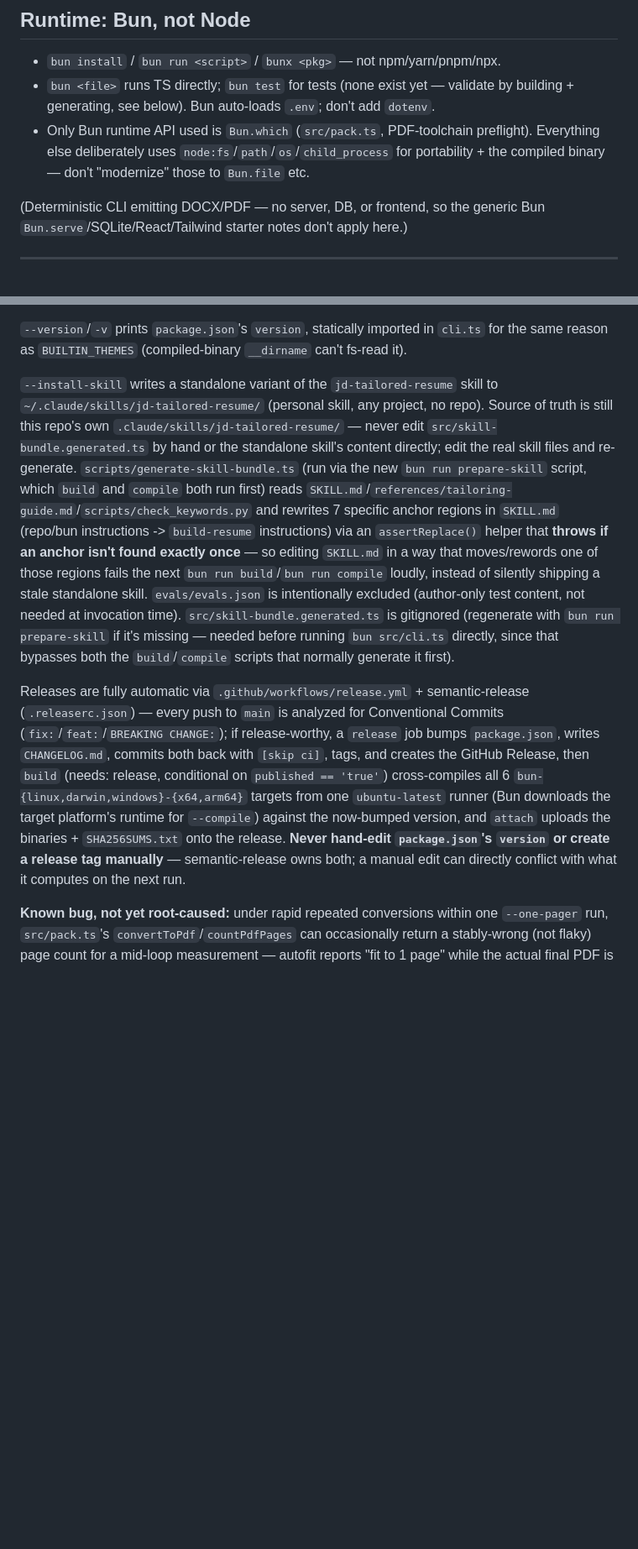
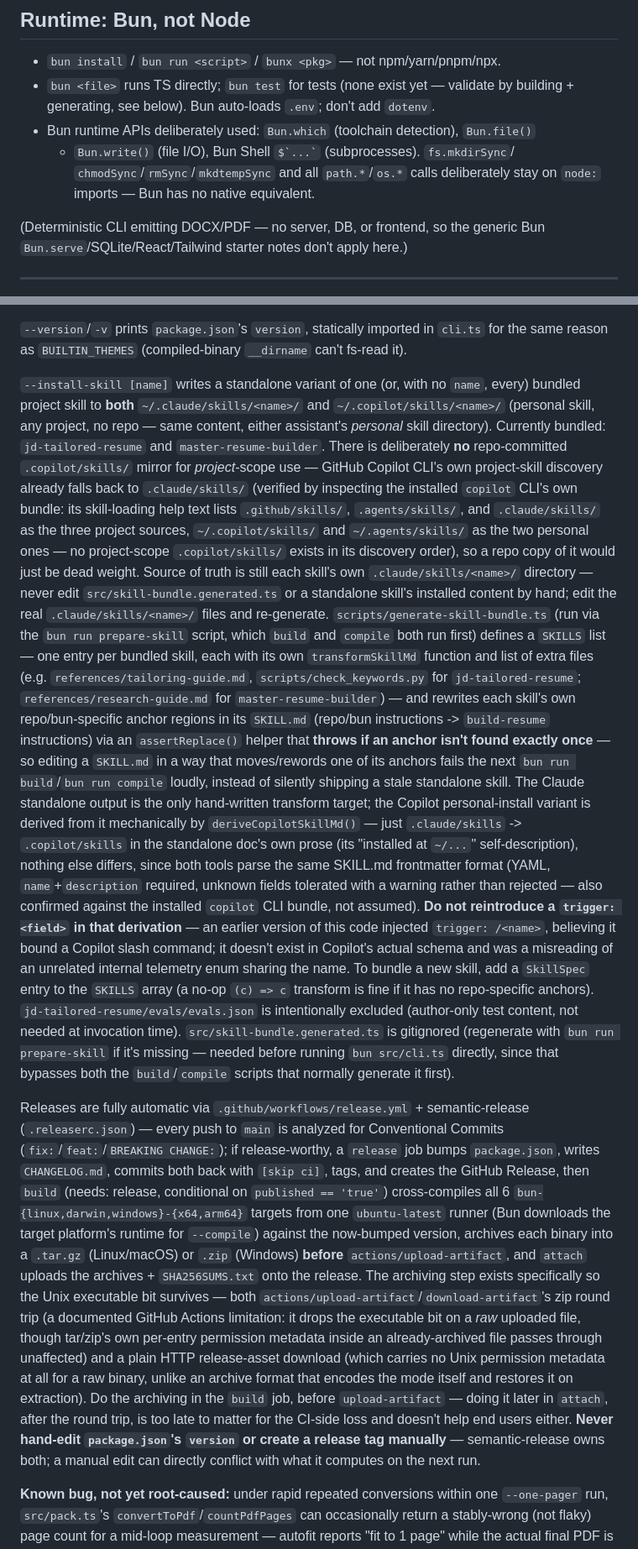
Before and after one commit to subho57/resume-tailor, a Markdown page: CLAUDE.md, 2 parts joined by grey strips. Shown at 84% size. Drawn GitHub-style; blank space fills up the shorter version.

Commit message:
docs: update CLAUDE.md's Bun-native-API documentation after fs/child_process conversion
The "Runtime: Bun, not Node" section now accurately documents that Bun.which,
Bun.file(), Bun.write(), and Bun Shell are deliberately used across the codebase.
child_process is no longer imported. fs.mkdirSync/chmodSync/rmSync/mkdtempSync and
path/os imports stay on node: specifically because Bun has no native equivalent,
not for portability concerns.

Co-Authored-By: Claude Sonnet 5 <noreply@anthropic.com>

```diff
--- a/CLAUDE.md
+++ b/CLAUDE.md
@@ -7,9 +7,10 @@ This file provides guidance to Claude Code (claude.ai/code) when working with co
 - `bun install` / `bun run <script>` / `bunx <pkg>` — not npm/yarn/pnpm/npx.
 - `bun <file>` runs TS directly; `bun test` for tests (none exist yet — validate by
   building + generating, see below). Bun auto-loads `.env`; don't add `dotenv`.
-- Only Bun runtime API used is `Bun.which` (`src/pack.ts`, PDF-toolchain preflight).
-  Everything else deliberately uses `node:fs`/`path`/`os`/`child_process` for
-  portability + the compiled binary — don't "modernize" those to `Bun.file` etc.
+- Bun runtime APIs deliberately used: `Bun.which` (toolchain detection), `Bun.file()`
+  + `Bun.write()` (file I/O), Bun Shell `` $`...` `` (subprocesses). `fs.mkdirSync`/
+  `chmodSync`/`rmSync`/`mkdtempSync` and all `path.*`/`os.*` calls deliberately stay on
+  `node:` imports — Bun has no native equivalent.
 
 (Deterministic CLI emitting DOCX/PDF — no server, DB, or frontend, so the generic
 Bun `Bun.serve`/SQLite/React/Tailwind starter notes don't apply here.)
@@ -80,22 +90,49 @@ see it even after `themes/<name>.theme.json` exists on disk.
 `--version`/`-v` prints `package.json`'s `version`, statically imported in `cli.ts`
 for the same reason as `BUILTIN_THEMES` (compiled-binary `__dirname` can't fs-read it).
 
-`--install-skill` writes a standalone variant of the `jd-tailored-resume` skill to
-`~/.claude/skills/jd-tailored-resume/` (personal skill, any project, no repo). Source
-of truth is still this repo's own `.claude/skills/jd-tailored-resume/` — never edit
-`src/skill-bundle.generated.ts` by hand or the standalone skill's content directly;
-edit the real skill files and re-generate. `scripts/generate-skill-bundle.ts` (run via
-the new `bun run prepare-skill` script, which `build` and `compile` both run first)
-reads `SKILL.md`/`references/tailoring-guide.md`/`scripts/check_keywords.py` and
-rewrites 7 specific anchor regions in `SKILL.md` (repo/bun instructions ->
-`build-resume` instructions) via an `assertReplace()` helper that **throws if an
-anchor isn't found exactly once** — so editing `SKILL.md` in a way that moves/rewords
-one of those regions fails the next `bun run build`/`bun run compile` loudly, instead
-of silently shipping a stale standalone skill. `evals/evals.json` is intentionally
-excluded (author-only test content, not needed at invocation time).
-`src/skill-bundle.generated.ts` is gitignored (regenerate with `bun run prepare-skill`
-if it's missing — needed before running `bun src/cli.ts` directly, since that
-bypasses both the `build`/`compile` scripts that normally generate it first).
+`--install-skill [name]` writes a standalone variant of one (or, with no `name`,
+every) bundled project skill to **both** `~/.claude/skills/<name>/` and
+`~/.copilot/skills/<name>/` (personal skill, any project, no repo — same content,
+either assistant's *personal* skill directory). Currently bundled:
+`jd-tailored-resume` and `master-resume-builder`. There is deliberately **no**
+repo-committed `.copilot/skills/` mirror for *project*-scope use — GitHub Copilot
+CLI's own project-skill discovery already falls back to `.claude/skills/` (verified
+by inspecting the installed `copilot` CLI's own bundle: its skill-loading help text
+lists `.github/skills/`, `.agents/skills/`, and `.claude/skills/` as the three
+project sources, `~/.copilot/skills/` and `~/.agents/skills/` as the two personal
+ones — no project-scope `.copilot/skills/` exists in its discovery order), so a
+repo copy of it would just be dead weight. Source of truth is still each skill's
+own `.claude/skills/<name>/` directory — never edit
+`src/skill-bundle.generated.ts` or a standalone skill's installed content by hand;
+edit the real `.claude/skills/<name>/` files and re-generate.
+`scripts/generate-skill-bundle.ts` (run via the `bun run prepare-skill` script,
+which `build` and `compile` both run first) defines a `SKILLS` list — one entry per
+bundled skill, each with its own `transformSkillMd` function and list of extra
+files (e.g. `references/tailoring-guide.md`, `scripts/check_keywords.py` for
+`jd-tailored-resume`; `references/research-guide.md` for `master-resume-builder`) —
+and rewrites each skill's own repo/bun-specific anchor regions in its `SKILL.md`
+(repo/bun instructions -> `build-resume` instructions) via an `assertReplace()`
+helper that **throws if an anchor isn't found exactly once** — so editing a
+`SKILL.md` in a way that moves/rewords one of its anchors fails the next `bun run
+build`/`bun run compile` loudly, instead of silently shipping a stale standalone
+skill. The Claude standalone output is the only hand-written transform target; the
+Copilot personal-install variant is derived from it mechanically by
+`deriveCopilotSkillMd()` — just `.claude/skills` -> `.copilot/skills` in the
+standalone doc's own prose (its "installed at `~/...`" self-description), nothing
+else differs, since both tools parse the same SKILL.md frontmatter format (YAML,
+`name`+`description` required, unknown fields tolerated with a warning rather than
+rejected — also confirmed against the installed `copilot` CLI bundle, not assumed).
+**Do not reintroduce a `trigger: <field>` in that derivation** — an earlier version
+of this code injected `trigger: /<name>`, believing it bound a Copilot slash
+command; it doesn't exist in Copilot's actual schema and was a misreading of an
+unrelated internal telemetry enum sharing the name. To bundle a new skill, add a
+`SkillSpec` entry to the `SKILLS` array (a no-op `(c) => c` transform is fine if it
+has no repo-specific anchors). `jd-tailored-resume/evals/evals.json` is
+intentionally excluded (author-only test content, not needed at invocation time).
+`src/skill-bundle.generated.ts` is gitignored (regenerate with `bun run
+prepare-skill` if it's missing — needed before running `bun src/cli.ts` directly,
+since that bypasses both the `build`/`compile` scripts that normally generate it
+first).
 
 Releases are fully automatic via `.github/workflows/release.yml` + semantic-release
 (`.releaserc.json`) — every push to `main` is analyzed for Conventional Commits
@@ -104,10 +141,21 @@ Releases are fully automatic via `.github/workflows/release.yml` + semantic-rele
 creates the GitHub Release, then `build` (needs: release, conditional on
 `published == 'true'`) cross-compiles all 6 `bun-{linux,darwin,windows}-{x64,arm64}`
 targets from one `ubuntu-latest` runner (Bun downloads the target platform's runtime
-for `--compile`) against the now-bumped version, and `attach` uploads the binaries +
-`SHA256SUMS.txt` onto the release. **Never hand-edit `package.json`'s `version` or
-create a release tag manually** — semantic-release owns both; a manual edit can
-directly conflict with what it computes on the next run.
+for `--compile`) against the now-bumped version, archives each binary into a
+`.tar.gz` (Linux/macOS) or `.zip` (Windows) **before** `actions/upload-artifact`,
+and `attach` uploads the archives + `SHA256SUMS.txt` onto the release. The archiving
+step exists specifically so the Unix executable bit survives — both
+`actions/upload-artifact`/`download-artifact`'s zip round trip (a documented
+GitHub Actions limitation: it drops the executable bit on a *raw* uploaded file,
+though tar/zip's own per-entry permission metadata inside an already-archived file
+passes through unaffected) and a plain HTTP release-asset download (which carries
+no Unix permission metadata at all for a raw binary, unlike an archive format that
+encodes the mode itself and restores it on extraction). Do the archiving in the
+`build` job, before `upload-artifact` — doing it later in `attach`, after the
+round trip, is too late to matter for the CI-side loss and doesn't help end users
+either. **Never hand-edit `package.json`'s `version` or create a release tag
+manually** — semantic-release owns both; a manual edit can directly conflict with
+what it computes on the next run.
 
 **Known bug, not yet root-caused:** under rapid repeated conversions within one
 `--one-pager` run, `src/pack.ts`'s `convertToPdf`/`countPdfPages` can
```
Also changed, not shown: other parts of CLAUDE.md (+32 -13 lines).
